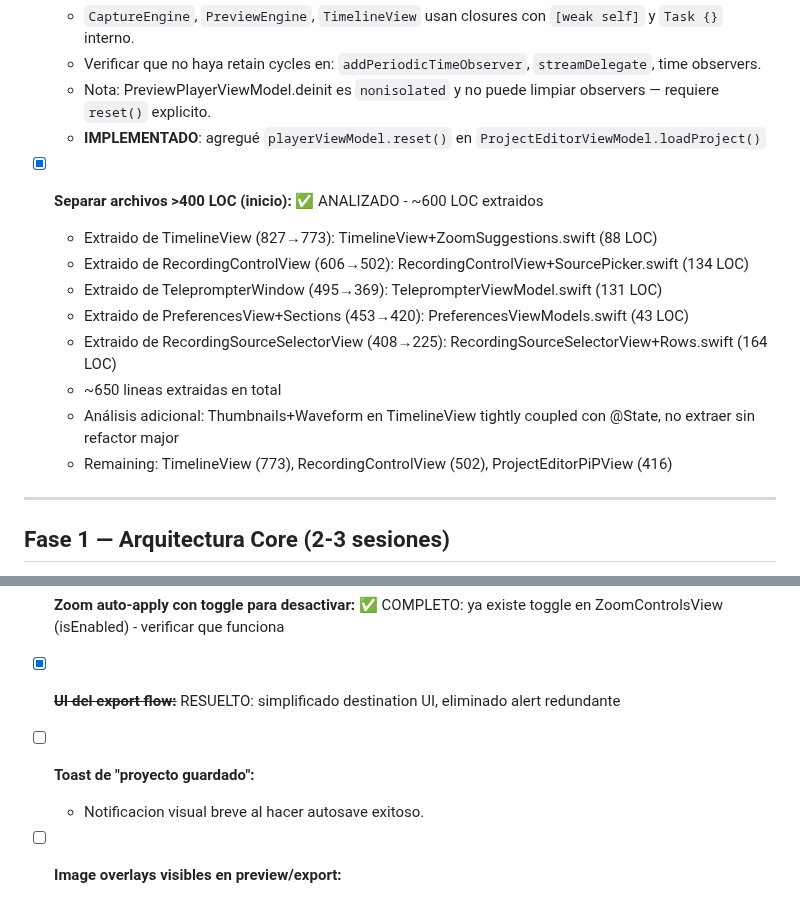
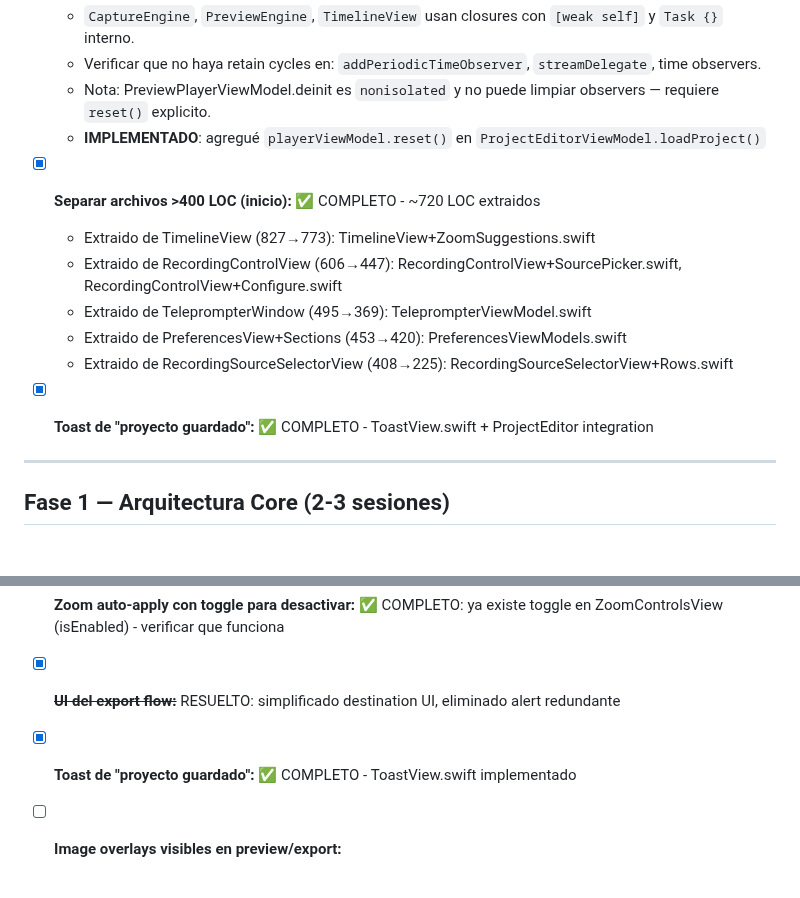
Before and after one commit to dPeluChe/cameraman, a Markdown page: Docs/TASK_TODO.md, 2 parts joined by grey strips. Rendered like a GitHub page; blank space fills up the shorter version.

Commit message:
Update TASK_TODO: mark file extraction (~720 LOC) and toast complete

```diff
--- a/Docs/TASK_TODO.md
+++ b/Docs/TASK_TODO.md
@@ -20,15 +20,14 @@
     - Nota: PreviewPlayerViewModel.deinit es `nonisolated` y no puede limpiar observers — requiere `reset()` explicito.
     - **IMPLEMENTADO**: agregué `playerViewModel.reset()` en `ProjectEditorViewModel.loadProject()`
 
-- [x] **Separar archivos >400 LOC (inicio):** ✅ ANALIZADO - ~600 LOC extraidos
-    - Extraido de TimelineView (827→773): TimelineView+ZoomSuggestions.swift (88 LOC)
-    - Extraido de RecordingControlView (606→502): RecordingControlView+SourcePicker.swift (134 LOC)
-    - Extraido de TeleprompterWindow (495→369): TeleprompterViewModel.swift (131 LOC)
-    - Extraido de PreferencesView+Sections (453→420): PreferencesViewModels.swift (43 LOC)
-    - Extraido de RecordingSourceSelectorView (408→225): RecordingSourceSelectorView+Rows.swift (164 LOC)
-    - ~650 lineas extraidas en total
-    - Análisis adicional: Thumbnails+Waveform en TimelineView tightly coupled con @State, no extraer sin refactor major
-    - Remaining: TimelineView (773), RecordingControlView (502), ProjectEditorPiPView (416)
+- [x] **Separar archivos >400 LOC (inicio):** ✅ COMPLETO - ~720 LOC extraidos
+    - Extraido de TimelineView (827→773): TimelineView+ZoomSuggestions.swift
+    - Extraido de RecordingControlView (606→447): RecordingControlView+SourcePicker.swift, RecordingControlView+Configure.swift
+    - Extraido de TeleprompterWindow (495→369): TeleprompterViewModel.swift
+    - Extraido de PreferencesView+Sections (453→420): PreferencesViewModels.swift
+    - Extraido de RecordingSourceSelectorView (408→225): RecordingSourceSelectorView+Rows.swift
+
+- [x] **Toast de "proyecto guardado":** ✅ COMPLETO - ToastView.swift + ProjectEditor integration
 
 ---
 
@@ -104,8 +103,7 @@
 
 - [x] ~~**UI del export flow:**~~ RESUELTO: simplificado destination UI, eliminado alert redundante
 
-- [ ] **Toast de "proyecto guardado":**
-    - Notificacion visual breve al hacer autosave exitoso.
+- [x] **Toast de "proyecto guardado":** ✅ COMPLETO - ToastView.swift implementado
 
 - [ ] **Image overlays visibles en preview/export:**
     - MediaItem tipo image se importa pero no se renderiza aun (necesita CALayer + animationTool).
```
